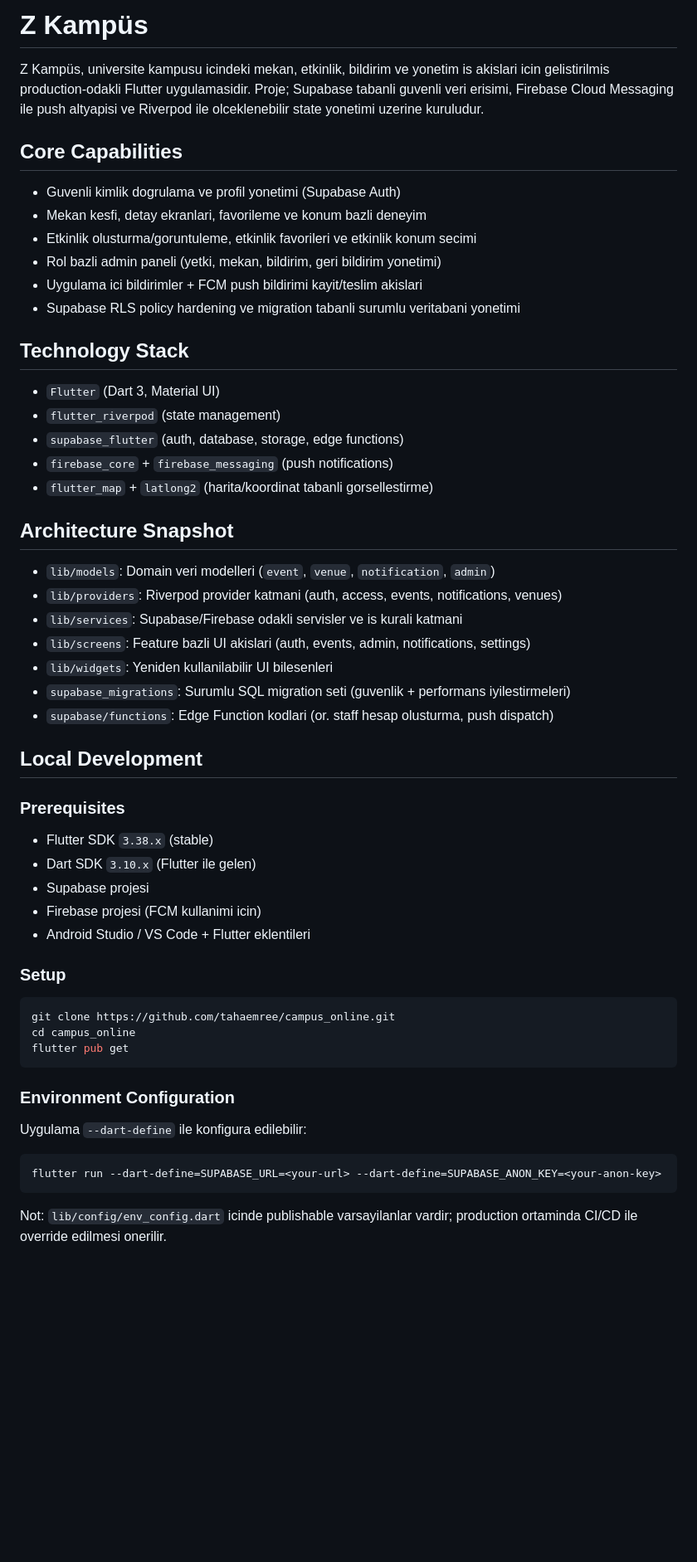
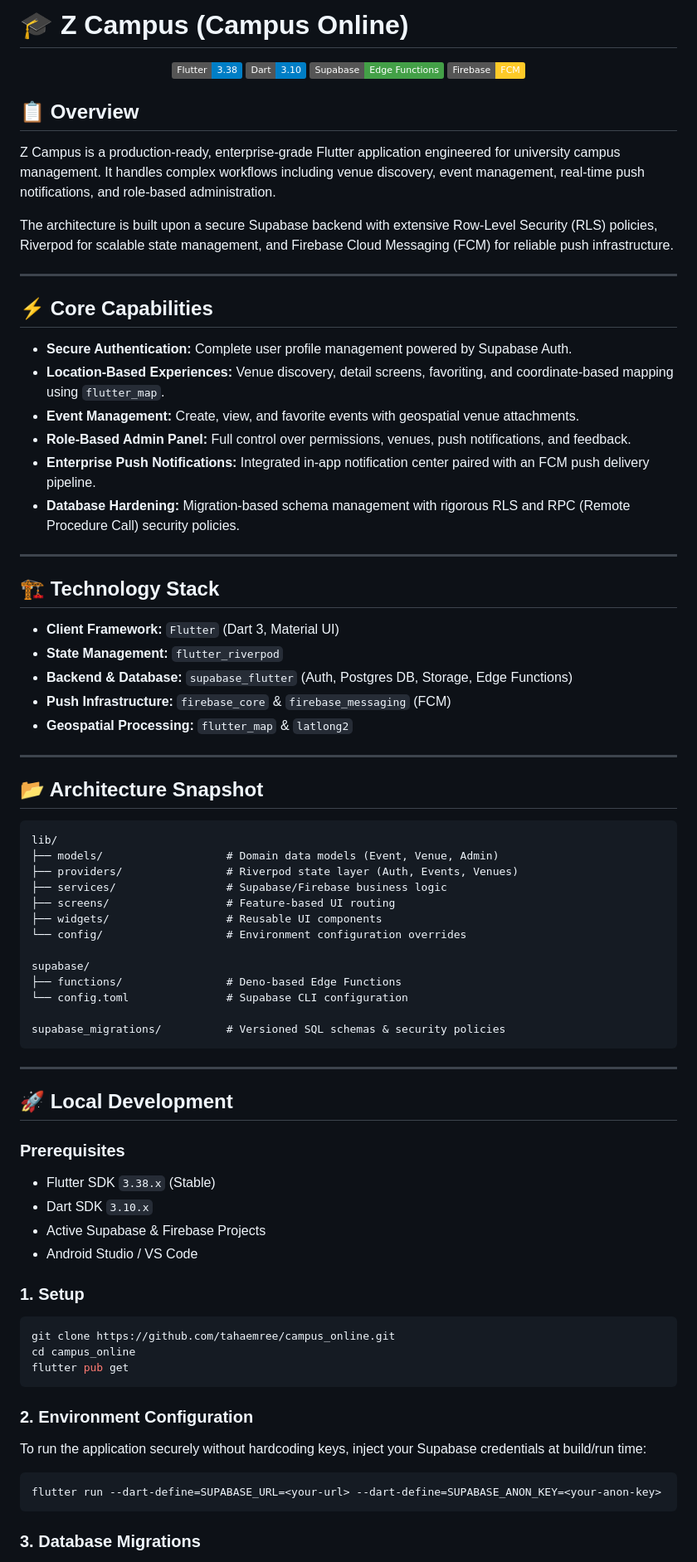
Before and after one commit to tahaemree/Z-Campus, a Markdown page: README.md, the part around one of its changes. Shown at 83% size. Drawn GitHub-style; badges without logos; blank space fills up the shorter version.

Commit message:
docs: Rewrite README in professional English

````diff
--- a/README.md
+++ b/README.md
@@ -1,45 +1,71 @@
-# Z Kampüs
+# 🎓 Z Campus (Campus Online)
 
-Z Kampüs, universite kampusu icindeki mekan, etkinlik, bildirim ve yonetim is akislari icin gelistirilmis production-odakli Flutter uygulamasidir. Proje; Supabase tabanli guvenli veri erisimi, Firebase Cloud Messaging ile push altyapisi ve Riverpod ile olceklenebilir state yonetimi uzerine kuruludur.
+<p align="center">
+  <img src="https://img.shields.io/badge/Flutter-3.38-blue?logo=flutter" alt="Flutter">
+  <img src="https://img.shields.io/badge/Dart-3.10-blue?logo=dart" alt="Dart">
+  <img src="https://img.shields.io/badge/Supabase-Edge_Functions-43A047?logo=supabase" alt="Supabase">
+  <img src="https://img.shields.io/badge/Firebase-FCM-FFCA28?logo=firebase" alt="Firebase">
+</p>
 
-## Core Capabilities
+## 📋 Overview
 
-- Guvenli kimlik dogrulama ve profil yonetimi (Supabase Auth)
-- Mekan kesfi, detay ekranlari, favorileme ve konum bazli deneyim
-- Etkinlik olusturma/goruntuleme, etkinlik favorileri ve etkinlik konum secimi
-- Rol bazli admin paneli (yetki, mekan, bildirim, geri bildirim yonetimi)
-- Uygulama ici bildirimler + FCM push bildirimi kayit/teslim akislari
-- Supabase RLS policy hardening ve migration tabanli surumlu veritabani yonetimi
+Z Campus is a production-ready, enterprise-grade Flutter application engineered for university campus management. It handles complex workflows including venue discovery, event management, real-time push notifications, and role-based administration.
 
-## Technology Stack
+The architecture is built upon a secure Supabase backend with extensive Row-Level Security (RLS) policies, Riverpod for scalable state management, and Firebase Cloud Messaging (FCM) for reliable push infrastructure.
 
-- `Flutter` (Dart 3, Material UI)
-- `flutter_riverpod` (state management)
-- `supabase_flutter` (auth, database, storage, edge functions)
-- `firebase_core` + `firebase_messaging` (push notifications)
-- `flutter_map` + `latlong2` (harita/koordinat tabanli gorsellestirme)
+---
 
-## Architecture Snapshot
+## ⚡ Core Capabilities
 
-- `lib/models`: Domain veri modelleri (`event`, `venue`, `notification`, `admin`)
-- `lib/providers`: Riverpod provider katmani (auth, access, events, notifications, venues)
-- `lib/services`: Supabase/Firebase odakli servisler ve is kurali katmani
-- `lib/screens`: Feature bazli UI akislari (auth, events, admin, notifications, settings)
-- `lib/widgets`: Yeniden kullanilabilir UI bilesenleri
-- `supabase_migrations`: Surumlu SQL migration seti (guvenlik + performans iyilestirmeleri)
-- `supabase/functions`: Edge Function kodlari (or. staff hesap olusturma, push dispatch)
+- **Secure Authentication:** Complete user profile management powered by Supabase Auth.
+- **Location-Based Experiences:** Venue discovery, detail screens, favoriting, and coordinate-based mapping using `flutter_map`.
+- **Event Management:** Create, view, and favorite events with geospatial venue attachments.
+- **Role-Based Admin Panel:** Full control over permissions, venues, push notifications, and feedback.
+- **Enterprise Push Notifications:** Integrated in-app notification center paired with an FCM push delivery pipeline.
+- **Database Hardening:** Migration-based schema management with rigorous RLS and RPC (Remote Procedure Call) security policies.
 
-## Local Development
+---
+
+## 🏗️ Technology Stack
+
+- **Client Framework:** `Flutter` (Dart 3, Material UI)
+- **State Management:** `flutter_riverpod`
+- **Backend & Database:** `supabase_flutter` (Auth, Postgres DB, Storage, Edge Functions)
+- **Push Infrastructure:** `firebase_core` & `firebase_messaging` (FCM)
+- **Geospatial Processing:** `flutter_map` & `latlong2`
+
+---
+
+## 📂 Architecture Snapshot
+
+```text
+lib/
+├── models/                   # Domain data models (Event, Venue, Admin)
+├── providers/                # Riverpod state layer (Auth, Events, Venues)
+├── services/                 # Supabase/Firebase business logic
+├── screens/                  # Feature-based UI routing
+├── widgets/                  # Reusable UI components
+└── config/                   # Environment configuration overrides
+
+supabase/
+├── functions/                # Deno-based Edge Functions
+└── config.toml               # Supabase CLI configuration
+
+supabase_migrations/          # Versioned SQL schemas & security policies
+```
+
+---
+
+## 🚀 Local Development
 
 ### Prerequisites
 
-- Flutter SDK `3.38.x` (stable)
-- Dart SDK `3.10.x` (Flutter ile gelen)
-- Supabase projesi
-- Firebase projesi (FCM kullanimi icin)
-- Android Studio / VS Code + Flutter eklentileri
+- Flutter SDK `3.38.x` (Stable)
+- Dart SDK `3.10.x`
+- Active Supabase & Firebase Projects
+- Android Studio / VS Code
 
-### Setup
+### 1. Setup
 
 ```bash
 git clone https://github.com/tahaemree/campus_online.git
@@ -47,13 +73,13 @@ cd campus_online
 flutter pub get
 ```
 
-### Environment Configuration
+### 2. Environment Configuration
 
-Uygulama `--dart-define` ile konfigura edilebilir:
+To run the application securely without hardcoding keys, inject your Supabase credentials at build/run time:
 
 ```bash
 flutter run --dart-define=SUPABASE_URL=<your-url> --dart-define=SUPABASE_ANON_KEY=<your-anon-key>
 ```
 
-Not: `lib/config/env_config.dart` icinde publishable varsayilanlar vardir; production ortaminda CI/CD ile override edilmesi onerilir.
+### 3. Database Migrations
 
````
Also changed, not shown: other parts of README.md (+23 -71 lines).
